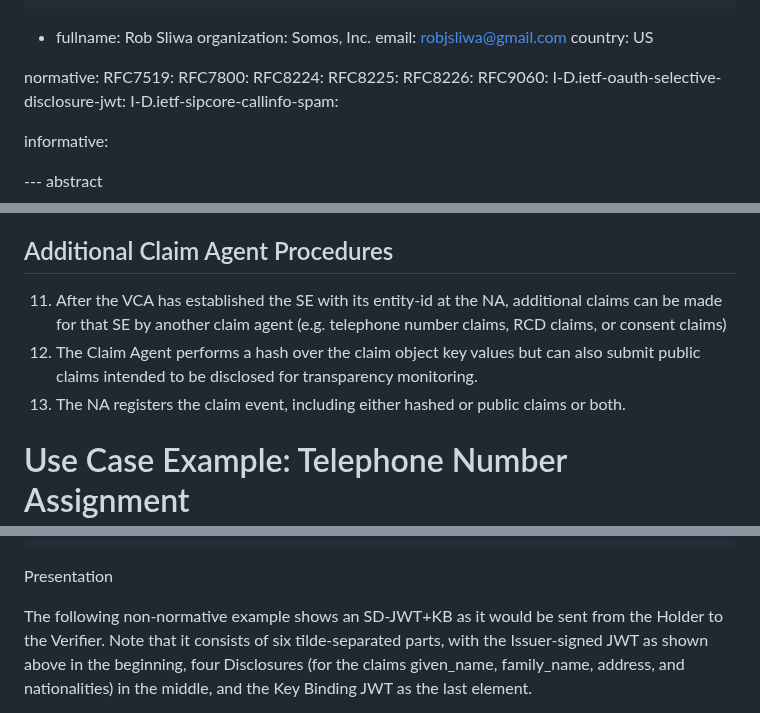
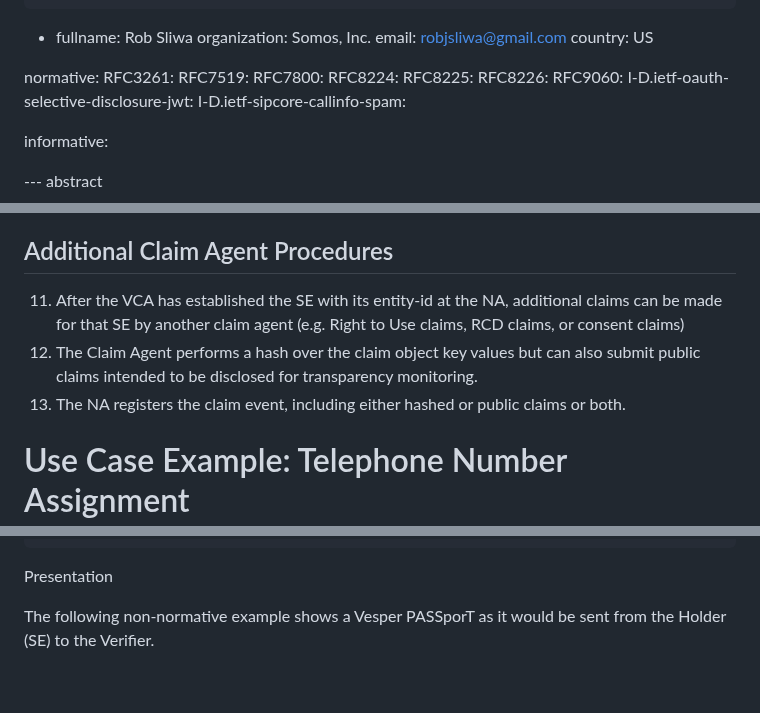
Before and after one commit to appliedbits/draft-wendt-stir-vesper, a Markdown page: draft-wendt-stir-vesper.md, 3 parts joined by grey strips. Drawn GitHub-style; blank space fills up the shorter version.

Commit message:
consistency updates

```diff
--- a/draft-wendt-stir-vesper.md
+++ b/draft-wendt-stir-vesper.md
@@ -36,6 +36,7 @@ author:
     country: US
 
 normative:
+  RFC3261:
   RFC7519:
   RFC7800:
   RFC8224:
@@ -306,11 +306,9 @@ RECOMMENDED but optional use of Key Binding (KB) as defined in {{I-D.ietf-oauth-
 
 ## Additional Claim Agent Procedures
 
-11. After the VCA has established the SE with its entity-id at the NA, additional claims can be made for that SE by another claim agent (e.g. telephone number claims, RCD claims, or consent claims)
+11. After the VCA has established the SE with its entity-id at the NA, additional claims can be made for that SE by another claim agent (e.g. Right to Use claims, RCD claims, or consent claims)
 12. The Claim Agent performs a hash over the claim object key values but can also submit public claims intended to be disclosed for transparency monitoring.
 13. The NA registers the claim event, including either hashed or public claims or both.
-
-
 
 # Use Case Example: Telephone Number Assignment
 1. The VE undergoes KYC/KYB vetting by a VA and receives a KYC/KYB Vesper token.
@@ -614,5 +612,5 @@ U5JdkNBIiwgIlVTIl0~WyJuUHVvUW5rUkZxM0JJZUFtN0FuWEZBIiwgIkRFIl0~
 
 Presentation
 
-The following non-normative example shows an SD-JWT+KB as it would be sent from the Holder to the Verifier. Note that it consists of six tilde-separated parts, with the Issuer-signed JWT as shown above in the beginning, four Disclosures (for the claims given_name, family_name, address, and nationalities) in the middle, and the Key Binding JWT as the last element.
+The following non-normative example shows a Vesper PASSporT as it would be sent from the Holder (SE) to the Verifier.
 
```
Also changed, not shown: other parts of draft-wendt-stir-vesper.md (+17 -62 lines).
